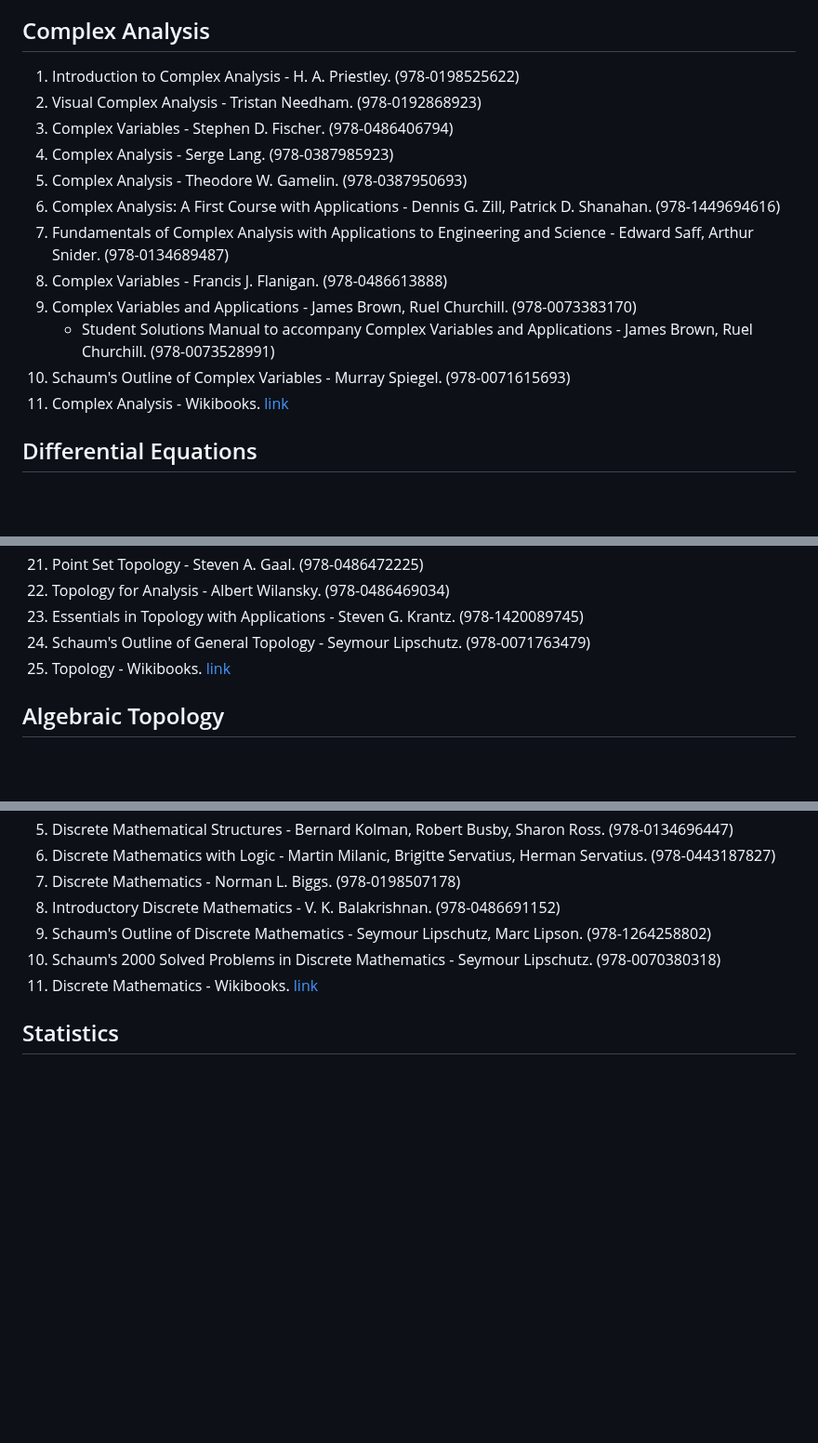
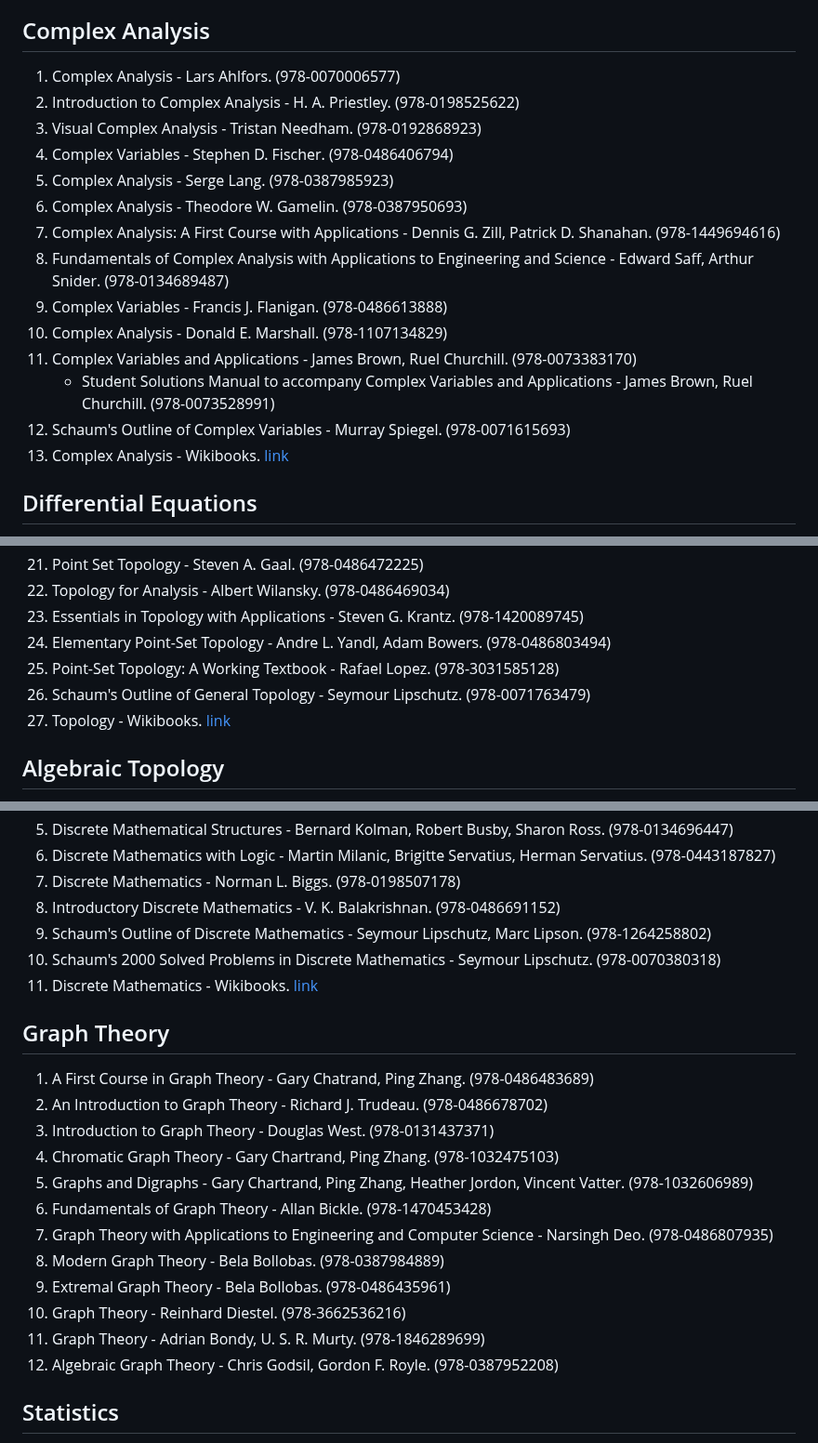
Before and after one commit to nsi6000/handbook, a Markdown page: src/mathematics.md, 3 parts joined by grey strips. Shown at 93% size. Rendered like a GitHub page; blank space fills up the shorter version.

```diff
--- a/src/mathematics.md
+++ b/src/mathematics.md
@@ -151,18 +151,20 @@
 29. Advanced Calculus - Lynn Harold Loomis, Shlomo Zvi Sternberg. (978-9814583930)
 30. Real Analysis - Wikibooks. [link](https://en.wikibooks.org/wiki/Real_Analysis)
 ## Complex Analysis
-1. Introduction to Complex Analysis - H. A. Priestley. (978-0198525622)
-2. Visual Complex Analysis - Tristan Needham. (978-0192868923)
-3. Complex Variables - Stephen D. Fischer. (978-0486406794)
-4. Complex Analysis - Serge Lang. (978-0387985923)
-5. Complex Analysis - Theodore W. Gamelin. (978-0387950693)
-6. Complex Analysis: A First Course with Applications - Dennis G. Zill, Patrick D. Shanahan. (978-1449694616)
-7. Fundamentals of Complex Analysis with Applications to Engineering and Science - Edward Saff, Arthur Snider. (978-0134689487)
-8. Complex Variables - Francis J. Flanigan. (978-0486613888)
-9. Complex Variables and Applications - James Brown, Ruel Churchill. (978-0073383170)
+1. Complex Analysis - Lars Ahlfors. (978-0070006577)
+2. Introduction to Complex Analysis - H. A. Priestley. (978-0198525622)
+3. Visual Complex Analysis - Tristan Needham. (978-0192868923)
+4. Complex Variables - Stephen D. Fischer. (978-0486406794)
+5. Complex Analysis - Serge Lang. (978-0387985923)
+6. Complex Analysis - Theodore W. Gamelin. (978-0387950693)
+7. Complex Analysis: A First Course with Applications - Dennis G. Zill, Patrick D. Shanahan. (978-1449694616)
+8. Fundamentals of Complex Analysis with Applications to Engineering and Science - Edward Saff, Arthur Snider. (978-0134689487)
+9. Complex Variables - Francis J. Flanigan. (978-0486613888)
+10. Complex Analysis - Donald E. Marshall. (978-1107134829)
+11. Complex Variables and Applications - James Brown, Ruel Churchill. (978-0073383170)
     - Student Solutions Manual to accompany Complex Variables and Applications - James Brown, Ruel Churchill. (978-0073528991)
-10. Schaum's Outline of Complex Variables - Murray Spiegel. (978-0071615693)
-11. Complex Analysis - Wikibooks. [link](https://en.wikibooks.org/wiki/Complex_Analysis)
+12. Schaum's Outline of Complex Variables - Murray Spiegel. (978-0071615693)
+13. Complex Analysis - Wikibooks. [link](https://en.wikibooks.org/wiki/Complex_Analysis)
 ## Differential Equations
 1. Differential Equations and Boundary Value Problems - C. Henry Edwards, David E. Penney, David T. Calvis. (978-0134837390)
 2. Applied Partial Differential Equations - Richard Haberman. (978-0321797056)
@@ -291,8 +294,10 @@
 21. Point Set Topology - Steven A. Gaal. (978-0486472225)
 22. Topology for Analysis - Albert Wilansky. (978-0486469034)
 23. Essentials in Topology with Applications - Steven G. Krantz. (978-1420089745)
-24. Schaum's Outline of General Topology - Seymour Lipschutz. (978-0071763479)
-25. Topology - Wikibooks. [link](https://en.wikibooks.org/wiki/Topology)
+24. Elementary Point-Set Topology - Andre L. Yandl, Adam Bowers. (978-0486803494)
+25. Point-Set Topology: A Working Textbook - Rafael Lopez. (978-3031585128)
+26. Schaum's Outline of General Topology - Seymour Lipschutz. (978-0071763479)
+27. Topology - Wikibooks. [link](https://en.wikibooks.org/wiki/Topology)
 ## Algebraic Topology
 1. Algebraic Topology - Allen Hatcher. (978-0521795401) [website](https://pi.math.cornell.edu/~hatcher/AT/ATpage.html)
 2. Topology and Geometry - Glen E. Bredon. (978-0387979267)
@@ -395,6 +408,19 @@
 9. Schaum's Outline of Discrete Mathematics - Seymour Lipschutz, Marc Lipson. (978-1264258802)
 10. Schaum's 2000 Solved Problems in Discrete Mathematics - Seymour Lipschutz. (978-0070380318)
 11. Discrete Mathematics - Wikibooks. [link](https://en.wikibooks.org/wiki/Discrete_Mathematics)
+## Graph Theory
+1. A First Course in Graph Theory - Gary Chatrand, Ping Zhang. (978-0486483689)
+2. An Introduction to Graph Theory - Richard J. Trudeau. (978-0486678702)
+3. Introduction to Graph Theory - Douglas West. (978-0131437371)
+4. Chromatic Graph Theory - Gary Chartrand, Ping Zhang. (978-1032475103)
+5. Graphs and Digraphs - Gary Chartrand, Ping Zhang, Heather Jordon, Vincent Vatter. (978-1032606989)
+6. Fundamentals of Graph Theory - Allan Bickle. (978-1470453428)
+7. Graph Theory with Applications to Engineering and Computer Science - Narsingh Deo. (978-0486807935)
+8. Modern Graph Theory - Bela Bollobas. (978-0387984889)
+9. Extremal Graph Theory - Bela Bollobas. (978-0486435961)
+10. Graph Theory - Reinhard Diestel. (978-3662536216)
+11. Graph Theory - Adrian Bondy, U. S. R. Murty. (978-1846289699)
+12. Algebraic Graph Theory - Chris Godsil, Gordon F. Royle. (978-0387952208)
 ## Statistics
 1. Mathematical Statistics with Applications - Dennis Wackerly, William Mendenhall, Richard L. Scheaffer. (978-0495110811)
     - Student Solution Manual for Mathematical Statistics with Applications - William J. Owen. (978-0495385066)
```
Also changed, not shown: other parts of src/mathematics.md (+10 -1 lines).
